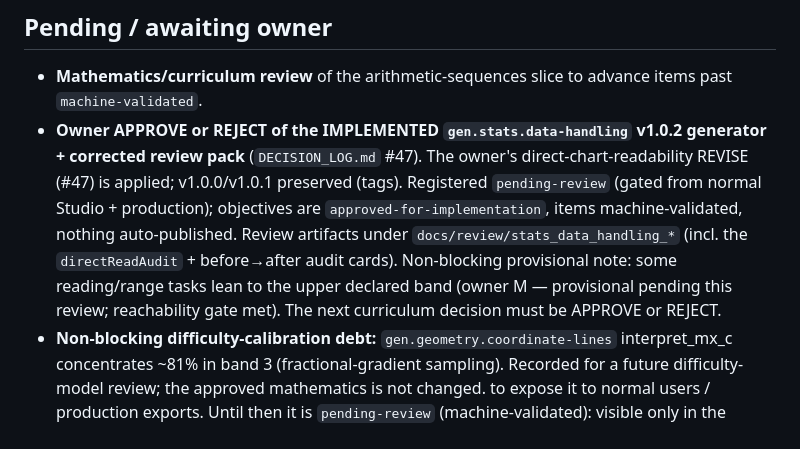
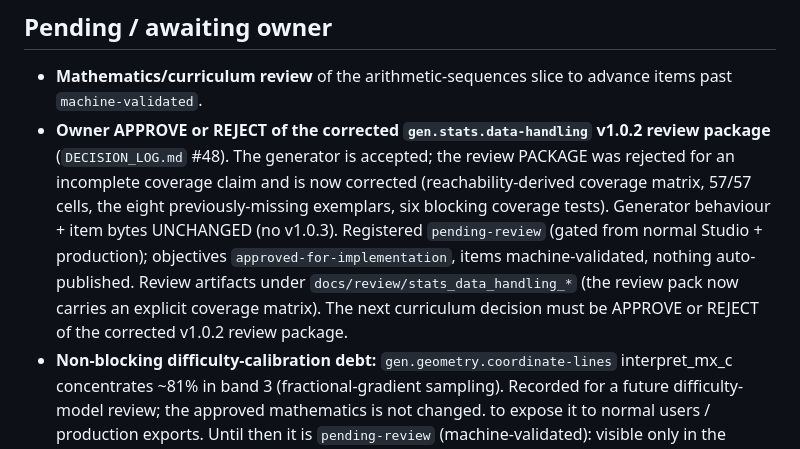
Before and after one commit to spiraling-math/High-School-Chapter-continuation, a Markdown page: docs/DECISION_LOG.md, the part around one of its changes. Drawn GitHub-style.

```diff
--- a/docs/DECISION_LOG.md
+++ b/docs/DECISION_LOG.md
@@ -75,7 +76,7 @@ This log records significant, durable decisions. Each row is an architectural de
 ## Pending / awaiting owner
 
 - **Mathematics/curriculum review** of the arithmetic-sequences slice to advance items past `machine-validated`.
-- **Owner APPROVE or REJECT of the IMPLEMENTED `gen.stats.data-handling` v1.0.2 generator + corrected review pack** (`DECISION_LOG.md` #47). The owner's direct-chart-readability REVISE (#47) is applied; v1.0.0/v1.0.1 preserved (tags). Registered `pending-review` (gated from normal Studio + production); objectives are `approved-for-implementation`, items machine-validated, nothing auto-published. Review artifacts under `docs/review/stats_data_handling_*` (incl. the `directReadAudit` + before→after audit cards). Non-blocking provisional note: some reading/range tasks lean to the upper declared band (owner M — provisional pending this review; reachability gate met). The next curriculum decision must be APPROVE or REJECT.
+- **Owner APPROVE or REJECT of the corrected `gen.stats.data-handling` v1.0.2 review package** (`DECISION_LOG.md` #48). The generator is accepted; the review PACKAGE was rejected for an incomplete coverage claim and is now corrected (reachability-derived coverage matrix, 57/57 cells, the eight previously-missing exemplars, six blocking coverage tests). Generator behaviour + item bytes UNCHANGED (no v1.0.3). Registered `pending-review` (gated from normal Studio + production); objectives `approved-for-implementation`, items machine-validated, nothing auto-published. Review artifacts under `docs/review/stats_data_handling_*` (the review pack now carries an explicit coverage matrix). The next curriculum decision must be APPROVE or REJECT of the corrected v1.0.2 review package.
 - **Non-blocking difficulty-calibration debt:** `gen.geometry.coordinate-lines` interpret_mx_c concentrates ~81% in band 3 (fractional-gradient sampling). Recorded for a future difficulty-model review; the approved mathematics is not changed. to expose it to normal users / production exports. Until then it is `pending-review` (machine-validated): visible only in the Studio's review mode and excluded from production samples/exports. Review artifacts: `docs/review/geometry_angles_review_pack.md` + `docs/review/geometry_visual_audit.html`. The five `SPI.MIDDLE.GEO.*.01` objective **definitions remain curriculum-approved**. (`docs/review/geometry_angles_review_pack.md` + the visual edge-case audit `docs/review/geometry_visual_audit.html`) to advance the generator, its spec, and its representative items past `machine-validated`. The five `SPI.MIDDLE.GEO.*.01` objective **definitions are curriculum-approved** (#34); the **generator (now v1.2.0), SVG rendering contract, and golden exemplars remain pending** the owner's review of the revised pack + visual audit.
 - **One-time `npm install` (online)** to enable `tsc` typecheck and add Vitest for the future DOM/app layer (not needed for the current core tests).
 - **Courses not yet present in sources:** IB Mathematics AA HL and IB Mathematics AI (SL/HL) are not in the uploaded materials. Reserved in the curriculum graph; no generators until provided.
```
Also changed, not shown: other parts of docs/DECISION_LOG.md (+1 -0 lines), docs/CURRENT_STATE.md (+7 -3 lines).
